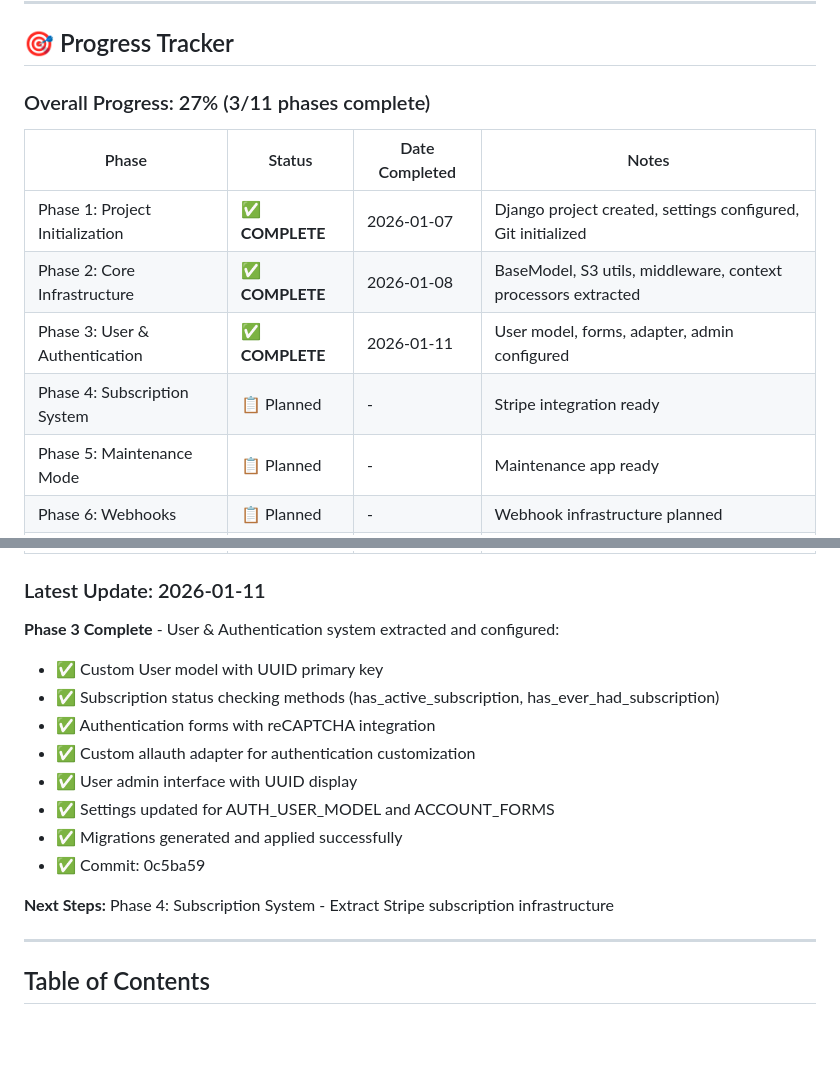
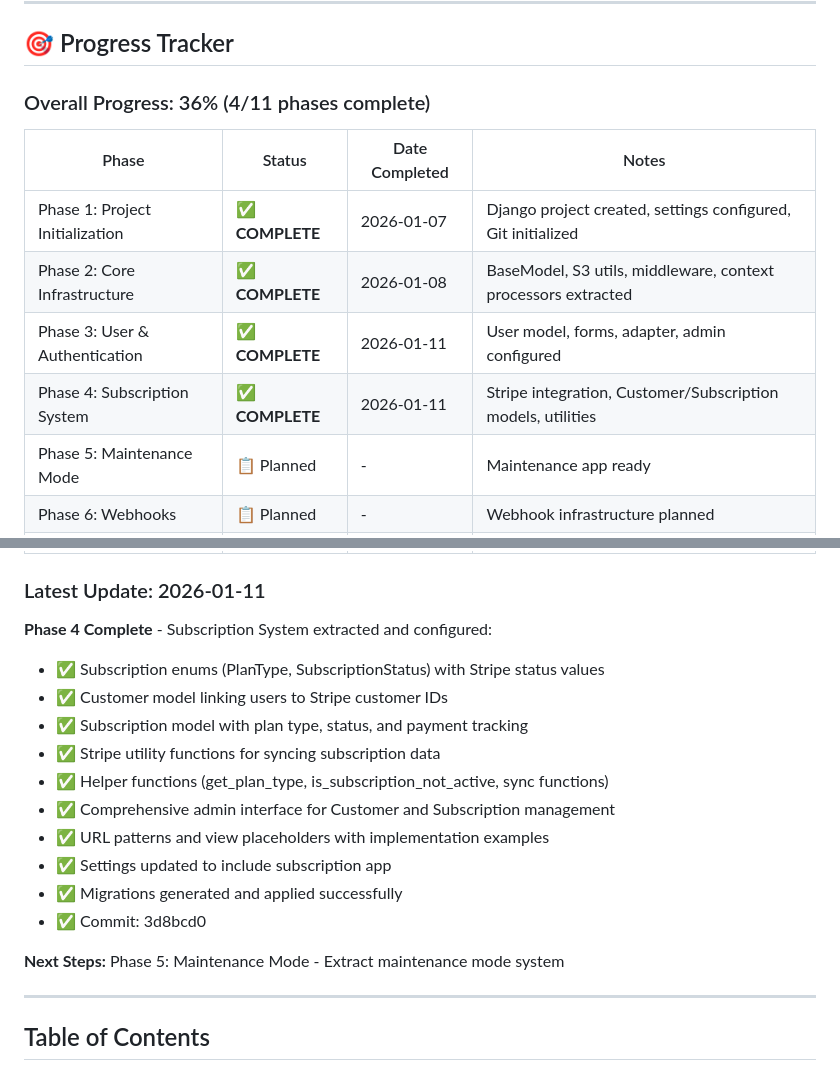
Before and after one commit to JimGalvan/saas-base, a Markdown page: SAAS_EXTRACTION_PLAN.md, 2 parts joined by grey strips. Rendered like a GitHub page; blank space fills up the shorter version.

Commit message:
Update extraction plan: Phase 4 marked complete

```diff
--- a/SAAS_EXTRACTION_PLAN.md
+++ b/SAAS_EXTRACTION_PLAN.md
@@ -12,14 +12,14 @@
 
 ## 🎯 Progress Tracker
 
-### Overall Progress: 27% (3/11 phases complete)
+### Overall Progress: 36% (4/11 phases complete)
 
 | Phase | Status | Date Completed | Notes |
 |-------|--------|----------------|-------|
 | Phase 1: Project Initialization | ✅ **COMPLETE** | 2026-01-07 | Django project created, settings configured, Git initialized |
 | Phase 2: Core Infrastructure | ✅ **COMPLETE** | 2026-01-08 | BaseModel, S3 utils, middleware, context processors extracted |
 | Phase 3: User & Authentication | ✅ **COMPLETE** | 2026-01-11 | User model, forms, adapter, admin configured |
-| Phase 4: Subscription System | 📋 Planned | - | Stripe integration ready |
+| Phase 4: Subscription System | ✅ **COMPLETE** | 2026-01-11 | Stripe integration, Customer/Subscription models, utilities |
 | Phase 5: Maintenance Mode | 📋 Planned | - | Maintenance app ready |
 | Phase 6: Webhooks | 📋 Planned | - | Webhook infrastructure planned |
 | Phase 7: Templates & Static | 📋 Planned | - | Template extraction planned |
@@ -29,17 +29,19 @@
 | Phase 11: Polish & Release | 📋 Planned | - | Final cleanup and release |
 
 ### Latest Update: 2026-01-11
-**Phase 3 Complete** - User & Authentication system extracted and configured:
-- ✅ Custom User model with UUID primary key
-- ✅ Subscription status checking methods (has_active_subscription, has_ever_had_subscription)
-- ✅ Authentication forms with reCAPTCHA integration
-- ✅ Custom allauth adapter for authentication customization
-- ✅ User admin interface with UUID display
-- ✅ Settings updated for AUTH_USER_MODEL and ACCOUNT_FORMS
+**Phase 4 Complete** - Subscription System extracted and configured:
+- ✅ Subscription enums (PlanType, SubscriptionStatus) with Stripe status values
+- ✅ Customer model linking users to Stripe customer IDs
+- ✅ Subscription model with plan type, status, and payment tracking
+- ✅ Stripe utility functions for syncing subscription data
+- ✅ Helper functions (get_plan_type, is_subscription_not_active, sync functions)
+- ✅ Comprehensive admin interface for Customer and Subscription management
+- ✅ URL patterns and view placeholders with implementation examples
+- ✅ Settings updated to include subscription app
 - ✅ Migrations generated and applied successfully
-- ✅ Commit: 0c5ba59
-
-**Next Steps:** Phase 4: Subscription System - Extract Stripe subscription infrastructure
+- ✅ Commit: 3d8bcd0
+
+**Next Steps:** Phase 5: Maintenance Mode - Extract maintenance mode system
 
 ---
 
```
